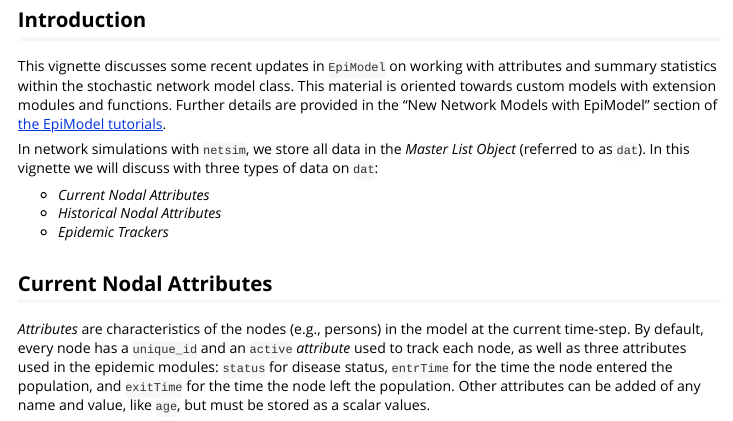
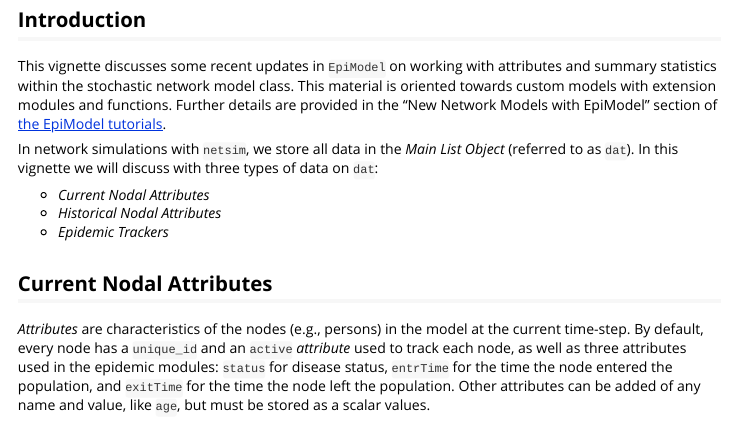
Before and after one commit to EpiModel/EpiModel, an R Markdown document (vignettes/attributes-and-summary-statistics.Rmd): the page in a window 1100 px wide, from 120 px down. Rendered offline with R 4.5, knitr and Pandoc, with nearby package versions; some code elsewhere in the file could not run offline.

Commit message:
Replaced master with main in vignettes

```diff
--- a/vignettes/attributes-and-summary-statistics.Rmd
+++ b/vignettes/attributes-and-summary-statistics.Rmd
@@ -22,7 +22,7 @@ library(EpiModel)
 
 This vignette discusses some recent updates in `EpiModel` on working with attributes and summary statistics within the stochastic network model class. This material is oriented towards custom models with extension modules and functions. Further details are provided in the "New Network Models with EpiModel" section of [the EpiModel tutorials](https://www.epimodel.org/tut.html).
 
-In network simulations with `netsim`, we store all data in the *Master List Object* (referred to as `dat`). In this vignette we will discuss with three types of data on `dat`:
+In network simulations with `netsim`, we store all data in the *Main List Object* (referred to as `dat`). In this vignette we will discuss with three types of data on `dat`:
 
 -   *Current Nodal Attributes*
 -   *Historical Nodal Attributes*
```
Also changed, not shown: vignettes/network-objects.Rmd (+1 -1 lines).
